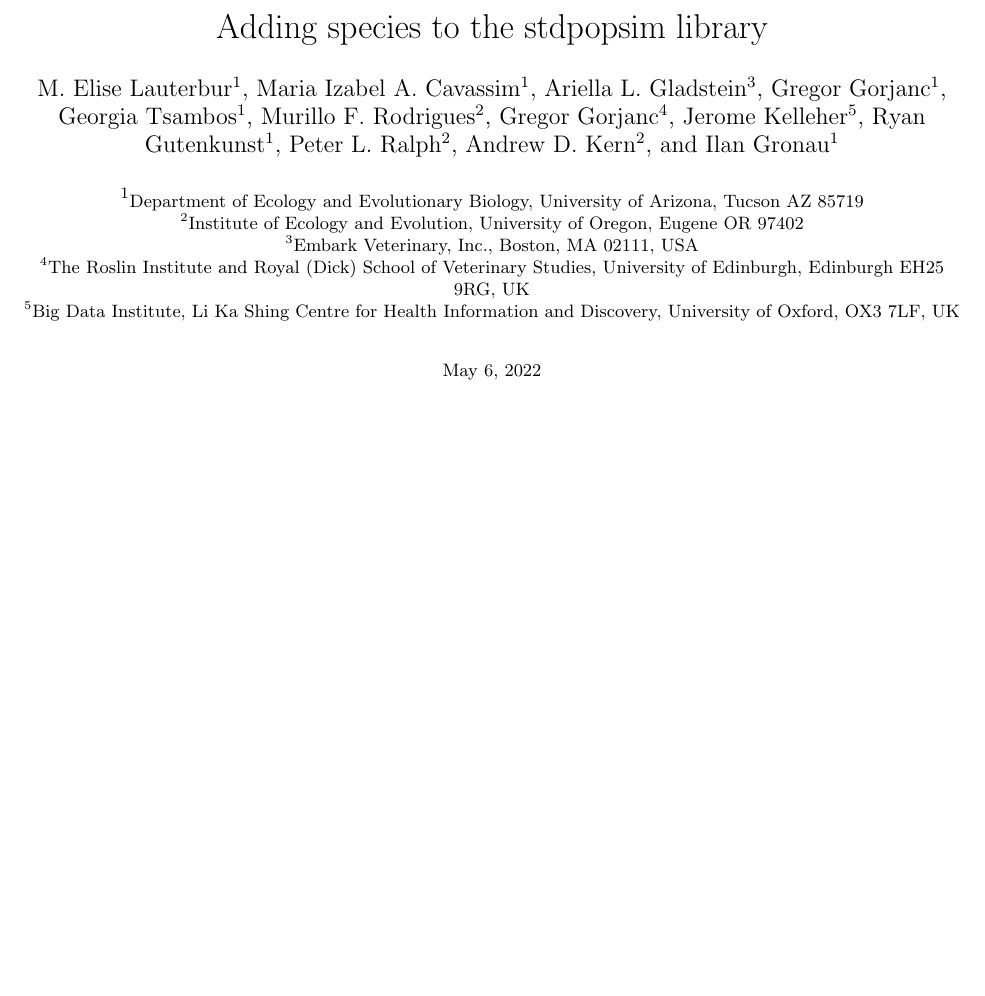
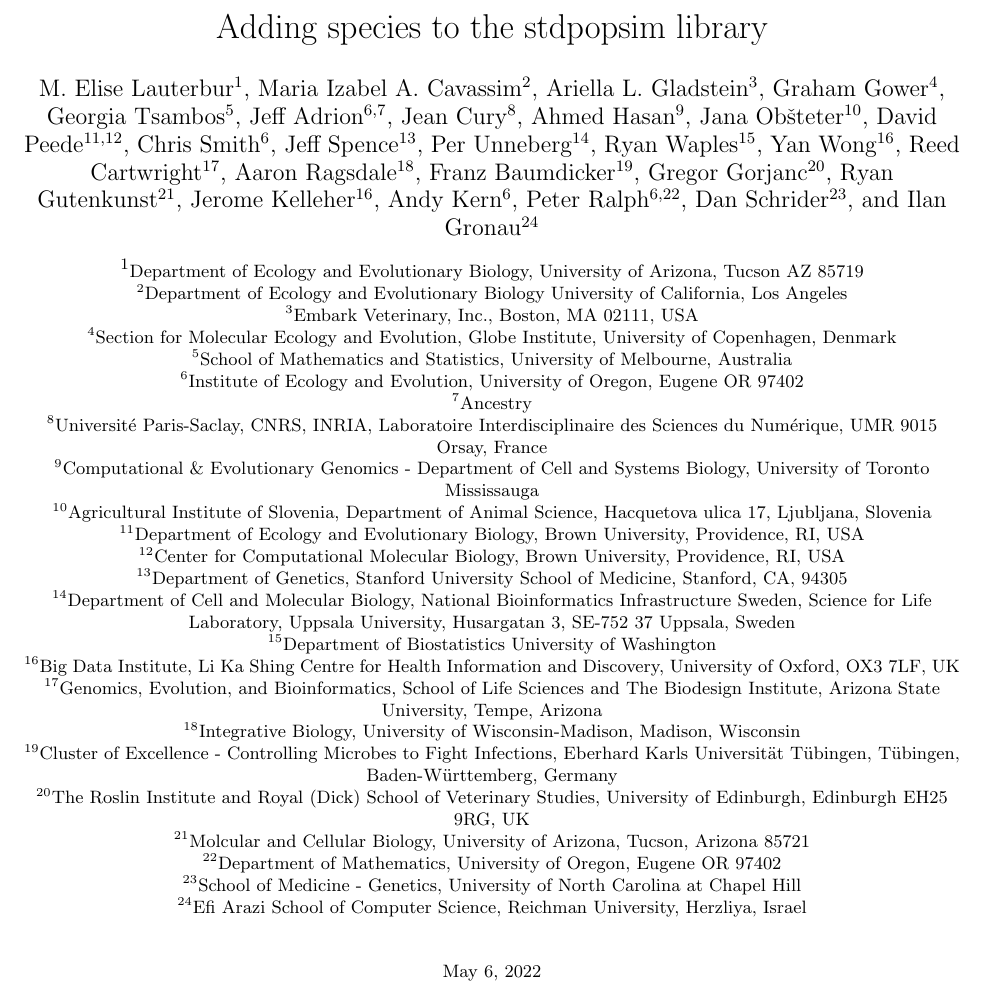
Before and after one commit to popsim-consortium/adding-species-manuscript, a LaTeX document (adding_species_manuscript.tex): part of page 1 of 15, cut so that both start at the same text, the shorter picture padded with empty space. Compiled offline with pdfLaTeX.

Commit message:
some authors and affiliations

```diff
--- a/adding_species_manuscript.tex
+++ b/adding_species_manuscript.tex
@@ -55,8 +55,5 @@
 
 \title{Adding species to the stdpopsim library}
 \author[1]{M. Elise Lauterbur}
-\author[]{Maria Izabel A. Cavassim}
+\author[2]{Maria Izabel A. Cavassim}
 \author[3]{Ariella L. Gladstein}
-\author[]{Gregor Gorjanc}
-\author[]{Georgia Tsambos}
-\author[2]{Murillo F. Rodrigues}
@@ -66,14 +60,64 @@
-\author[2]{Peter L. Ralph}
-\author[2]{Andrew D. Kern}
-\author[]{Ilan Gronau}
+\author[4]{Graham Gower}
+\author[5]{Georgia Tsambos}
+\author[6,7]{Jeff Adrion} % moved from above at request
+% \author[]{Arjun Biddanda}
+% \author[6]{Saurabh Belsare}
+% \author[6]{Victoria Caudill}
+\author[8]{Jean Cury}
+% \author[]{Ignacio Echevarria}
+\author[9]{Ahmed Hasan}
+% \author[]{Xin Huang}
+% \author[]{Leonardo Iasi}
+\author[10]{Jana Obšteter}
+% \author[]{Vitor Antonio Corrêa Pavinato}
+\author[11,12]{David Peede}
+% \author[]{Ekaterina Noskova}
+% \author[]{Alice Pearson}
+% \author[]{Manolo Perez}
+\author[6]{Chris Smith}
+\author[13]{Jeff Spence}
+% \author[2]{Anastasia Teterina}
+\author[14]{Per Unneberg}
+% \author[]{Juan Manuel Vasquez}
+\author[15]{Ryan Waples}
+% \author[]{Anthony Wilder Wohns}
+\author[16]{Yan Wong}
+\author[17]{Reed Cartwright}
+\author[18]{Aaron Ragsdale}
+\author[19]{Franz Baumdicker}
+\author[20]{Gregor Gorjanc}
+\author[21]{Ryan Gutenkunst}
+\author[16]{Jerome Kelleher}
+\author[6]{Andy Kern}
+\author[6,22]{Peter Ralph}
+\author[23]{Dan Schrider}
+\author[24]{Ilan Gronau}
+
 
 \affil[1]{\small{Department of Ecology and Evolutionary Biology, University of Arizona, Tucson AZ 85719}}
-\affil[2]{\small{Institute of Ecology and Evolution, University of Oregon, Eugene OR 97402}}
-\affil[3]{Embark Veterinary, Inc., Boston, MA 02111, USA}
-
-\affil[4]{\small{The Roslin Institute and Royal (Dick) School of Veterinary Studies, University of Edinburgh, Edinburgh EH25 9RG, UK}}
-\affil[5]{Big Data Institute, Li Ka Shing Centre for Health Information and Discovery, University of Oxford, OX3 7LF, UK}
-
+\affil[2]{\small{Department of Ecology and Evolutionary Biology University of California, Los Angeles}}
+\affil[3]{\small{Embark Veterinary, Inc., Boston, MA 02111, USA}}
+\affil[4]{\small{Section for Molecular Ecology and Evolution, Globe Institute, University of Copenhagen, Denmark}}
+\affil[5]{\small{School of Mathematics and Statistics, University of Melbourne, Australia}}
+\affil[6]{\small{Institute of Ecology and Evolution, University of Oregon, Eugene OR 97402}}
+\affil[7]{\small{Ancestry}}
+\affil[8]{\small{Université Paris-Saclay, CNRS, INRIA, Laboratoire Interdisciplinaire des Sciences du Numérique, UMR 9015 Orsay, France}}
+\affil[9]{\small{Computational \& Evolutionary Genomics - Department of Cell and Systems Biology, University of Toronto Mississauga}}
+\affil[10]{\small{Agricultural Institute of Slovenia, Department of Animal Science, Hacquetova ulica 17, Ljubljana, Slovenia}}
+\affil[11]{\small{Department of Ecology and Evolutionary Biology, Brown University, Providence, RI, USA}}
+\affil[12]{\small{Center for Computational Molecular Biology, Brown University, Providence, RI, USA}}
+\affil[13]{\small{Department of Genetics, Stanford University School of Medicine, Stanford, CA, 94305}}
+\affil[14]{\small{Department of Cell and Molecular Biology, National Bioinformatics Infrastructure Sweden, Science for Life Laboratory, Uppsala University,  Husargatan 3, SE-752 37 Uppsala, Sweden}}
+\affil[15]{\small{Department of Biostatistics University of Washington}}
+\affil[16]{\small{Big Data Institute, Li Ka Shing Centre for Health Information and Discovery, University of Oxford, OX3 7LF, UK}}
+\affil[17]{\small{Genomics, Evolution, and Bioinformatics, School of Life Sciences and The Biodesign Institute, Arizona State University, Tempe, Arizona}}
+\affil[18]{\small{Integrative Biology, University of Wisconsin-Madison, Madison, Wisconsin}}
+\affil[19]{\small{Cluster of Excellence - Controlling Microbes to Fight Infections, Eberhard Karls Universität Tübingen, Tübingen, Baden-Württemberg, Germany}}
+\affil[20]{\small{The Roslin Institute and Royal (Dick) School of Veterinary Studies, University of Edinburgh, Edinburgh EH25 9RG, UK}}
+\affil[21]{\small{Molcular and Cellular Biology, University of Arizona, Tucson, Arizona 85721}}
+\affil[22]{\small{Department of Mathematics, University of Oregon, Eugene OR 97402}}
+\affil[23]{\small{School of Medicine - Genetics, University of North Carolina at Chapel Hill}}
+\affil[24]{\small{Efi Arazi School of Computer Science, Reichman University, Herzliya, Israel}}
 
 \date{\small{\today{}}}
 
```
Also changed, not shown: adding_species_manuscript.bbl (deleted), adding_species_manuscript.tex (3 more changed lines), 2 other files.
